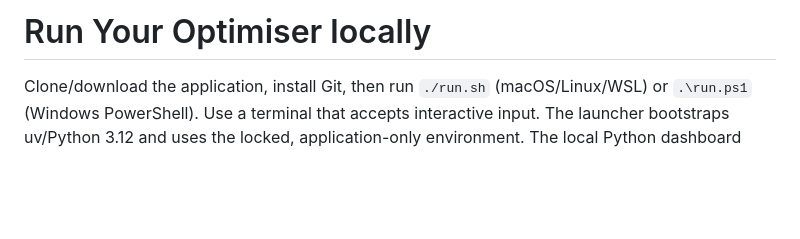
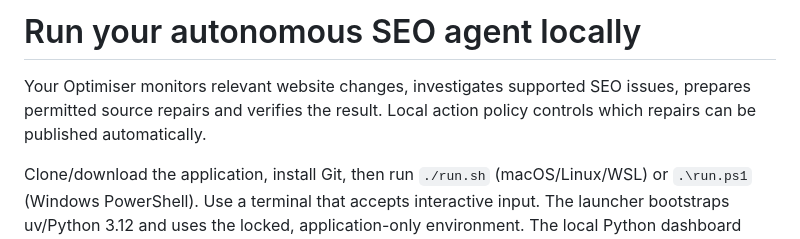
Before and after one commit to VistritPandey/SEO-Optimizer, a Markdown page: docs/local-setup.md, the part around the change. Drawn GitHub-style; blank space fills up the shorter version.

Commit message:
Clarify local agent behaviour

```diff
--- a/docs/local-setup.md
+++ b/docs/local-setup.md
@@ -1,4 +1,6 @@
-# Run Your Optimiser locally
+# Run your autonomous SEO agent locally
+
+Your Optimiser monitors relevant website changes, investigates supported SEO issues, prepares permitted source repairs and verifies the result. Local action policy controls which repairs can be published automatically.
 
 Clone/download the application, install Git, then run `./run.sh` (macOS/Linux/WSL) or
 `.\run.ps1` (Windows PowerShell). Use a terminal that accepts interactive input.
```
